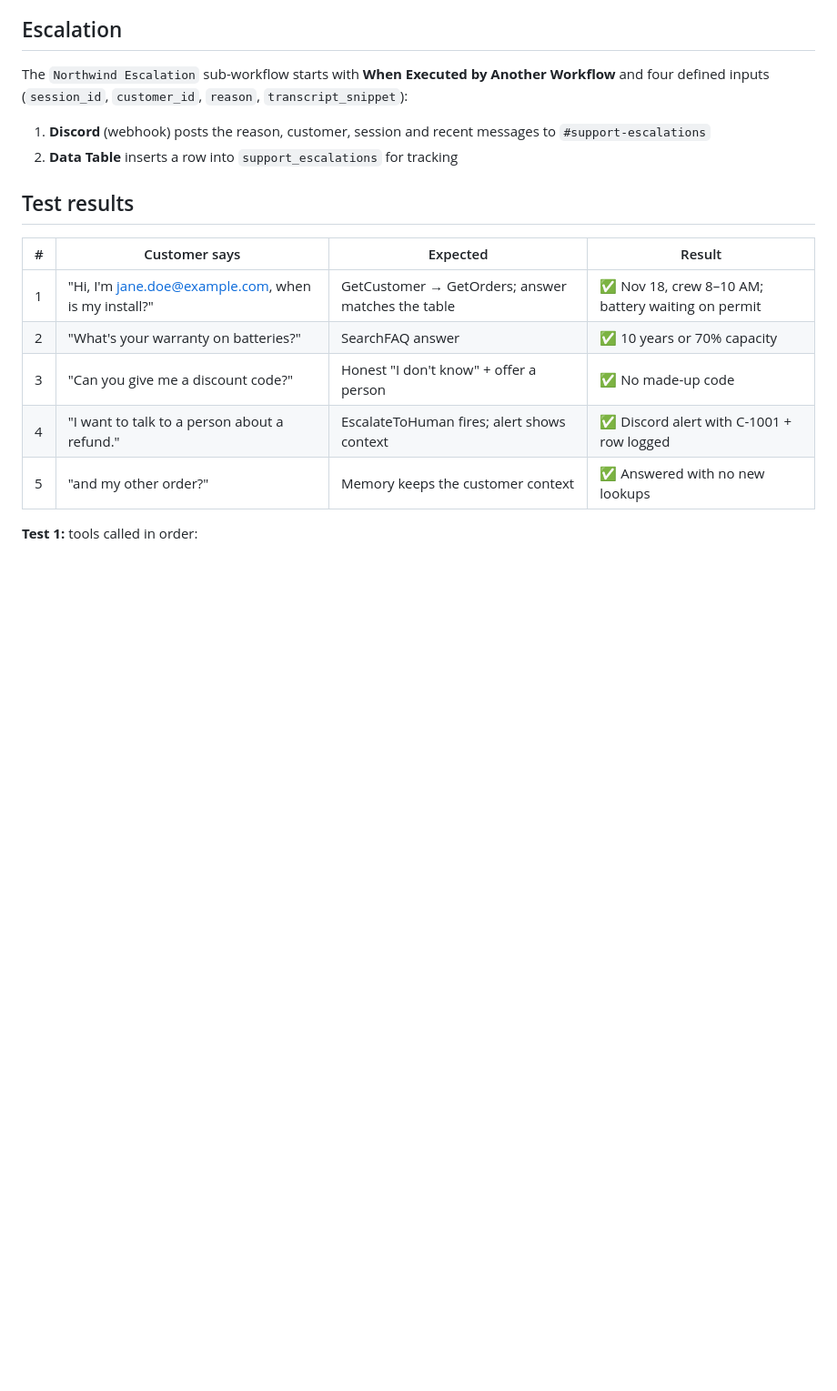
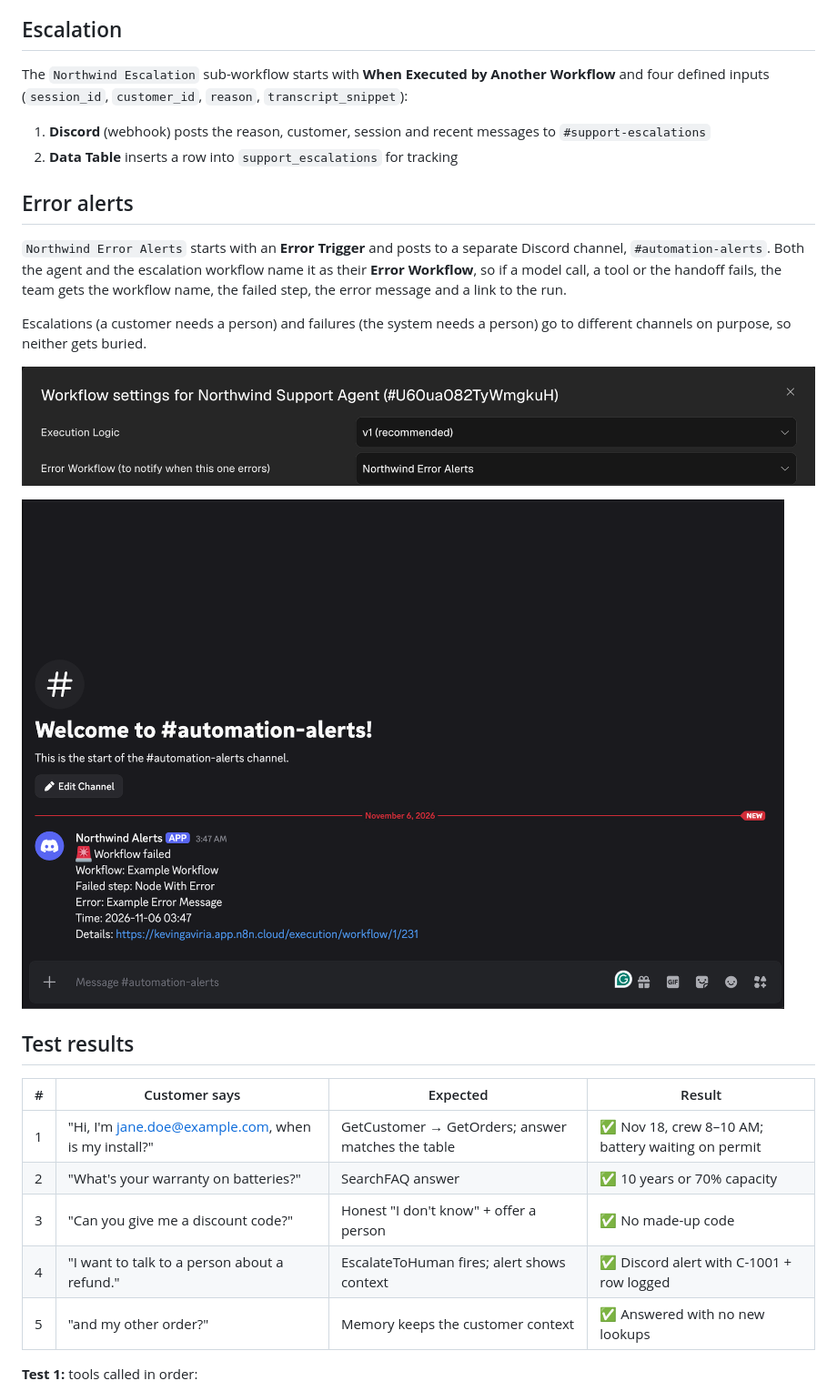
Before and after one commit to latin-guru/support-ops-agent, a Markdown page: README.md, the part around one of its changes. Shown at 91% size. Drawn GitHub-style; pictures changed too: docs/screenshots/error-alert.png (added), docs/screenshots/error-settings.png (added); blank space fills up the shorter version.

Commit message:
Add error workflow: failure alerts to #automation-alerts

```diff
--- a/README.md
+++ b/README.md
@@ -61,6 +62,16 @@ The `Northwind Escalation` sub-workflow starts with **When Executed by Another W
 1. **Discord** (webhook) posts the reason, customer, session and recent messages to `#support-escalations`
 2. **Data Table** inserts a row into `support_escalations` for tracking
 
+## Error alerts
+
+`Northwind Error Alerts` starts with an **Error Trigger** and posts to a separate Discord channel, `#automation-alerts`. Both the agent and the escalation workflow name it as their **Error Workflow**, so if a model call, a tool or the handoff fails, the team gets the workflow name, the failed step, the error message and a link to the run.
+
+Escalations (a customer needs a person) and failures (the system needs a person) go to different channels on purpose, so neither gets buried.
+
+![Error workflow setting](docs/screenshots/error-settings.png)
+
+![Failure alert in Discord (n8n test event)](docs/screenshots/error-alert.png)
+
 ## Test results
 
 | # | Customer says | Expected | Result |
```
Also changed, not shown: other parts of README.md (+3 -2 lines), 1 other file.
